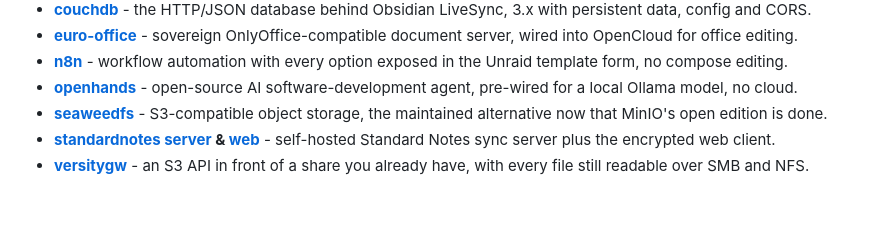
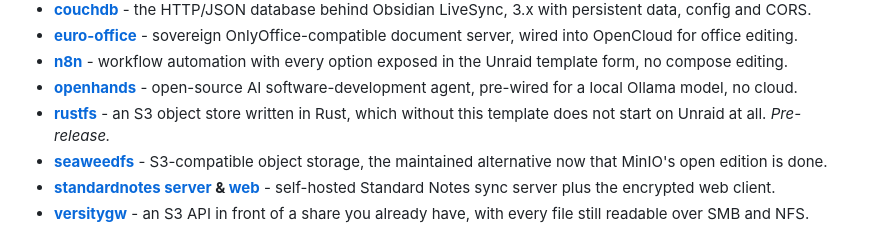
Before and after one commit to junkerderprovinz/junkerderprovinz, a Markdown page: README.md, the part around the change. Drawn GitHub-style; blank space fills up the shorter version.

Commit message:
Add RustFS to the wrappers

```diff
--- a/README.md
+++ b/README.md
@@ -61,6 +61,7 @@ I build the free, open-source tools I always wished existed, so I stopped waitin
 - **[euro-office](https://github.com/junkerderprovinz/unraid-apps/tree/main/euro-office)** - sovereign OnlyOffice-compatible document server, wired into OpenCloud for office editing.
 - **[n8n](https://github.com/junkerderprovinz/unraid-apps/tree/main/n8n)** - workflow automation with every option exposed in the Unraid template form, no compose editing.
 - **[openhands](https://github.com/junkerderprovinz/unraid-apps/tree/main/openhands)** - open-source AI software-development agent, pre-wired for a local Ollama model, no cloud.
+- **[rustfs](https://github.com/junkerderprovinz/unraid-apps/tree/main/rustfs)** - an S3 object store written in Rust, which without this template does not start on Unraid at all. *Pre-release.*
 - **[seaweedfs](https://github.com/junkerderprovinz/unraid-apps/tree/main/seaweedfs)** - S3-compatible object storage, the maintained alternative now that MinIO's open edition is done.
 - **[standardnotes server](https://github.com/junkerderprovinz/unraid-apps/tree/main/standardnotes-server) & [web](https://github.com/junkerderprovinz/unraid-apps/tree/main/standardnotes-webui)** - self-hosted Standard Notes sync server plus the encrypted web client.
 - **[versitygw](https://github.com/junkerderprovinz/unraid-apps/tree/main/versitygw)** - an S3 API in front of a share you already have, with every file still readable over SMB and NFS.
```
